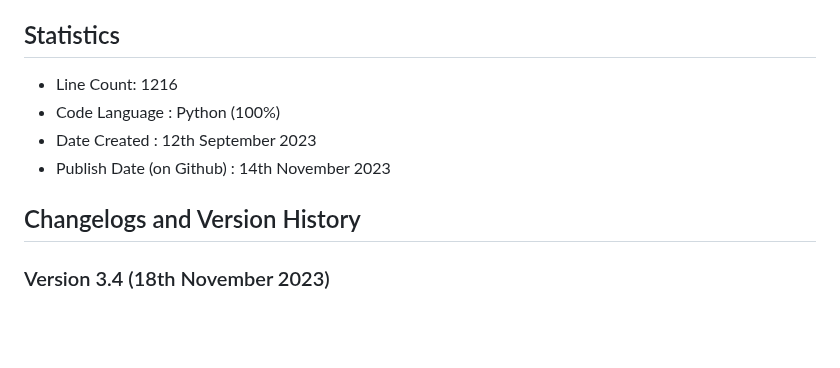
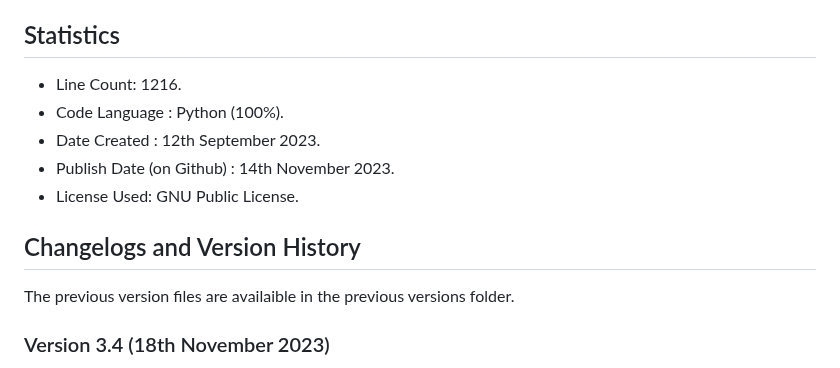
Before and after one commit to Vaibhav1506/Calculus-and-Graphical-Functions-Visualization, a Markdown page: README.md, the part around the change. Rendered like a GitHub page; blank space fills up the shorter version.

Commit message:
Update README.md
Signed-off-by: Tricky Biggle <bvaibhav1506@gmail.com>

```diff
--- a/README.md
+++ b/README.md
@@ -2,12 +2,14 @@
 We used Python and MySql to showcase a tiny yet significant part of the beautiful yet mysterious field of Mathematics - Calculus.
 
 ## Statistics
-- Line Count: 1216
-- Code Language : Python (100%)
-- Date Created : 12th September 2023
-- Publish Date (on Github) : 14th November 2023
+- Line Count: 1216.
+- Code Language : Python (100%).
+- Date Created : 12th September 2023.
+- Publish Date (on Github) : 14th November 2023.
+- License Used: GNU Public License.
 
 ## Changelogs and Version History
+The previous version files are availaible in the previous versions folder.
 
 ### Version 3.4 (18th November 2023)
 1. Improved Error Handling of mysql connection.
```
